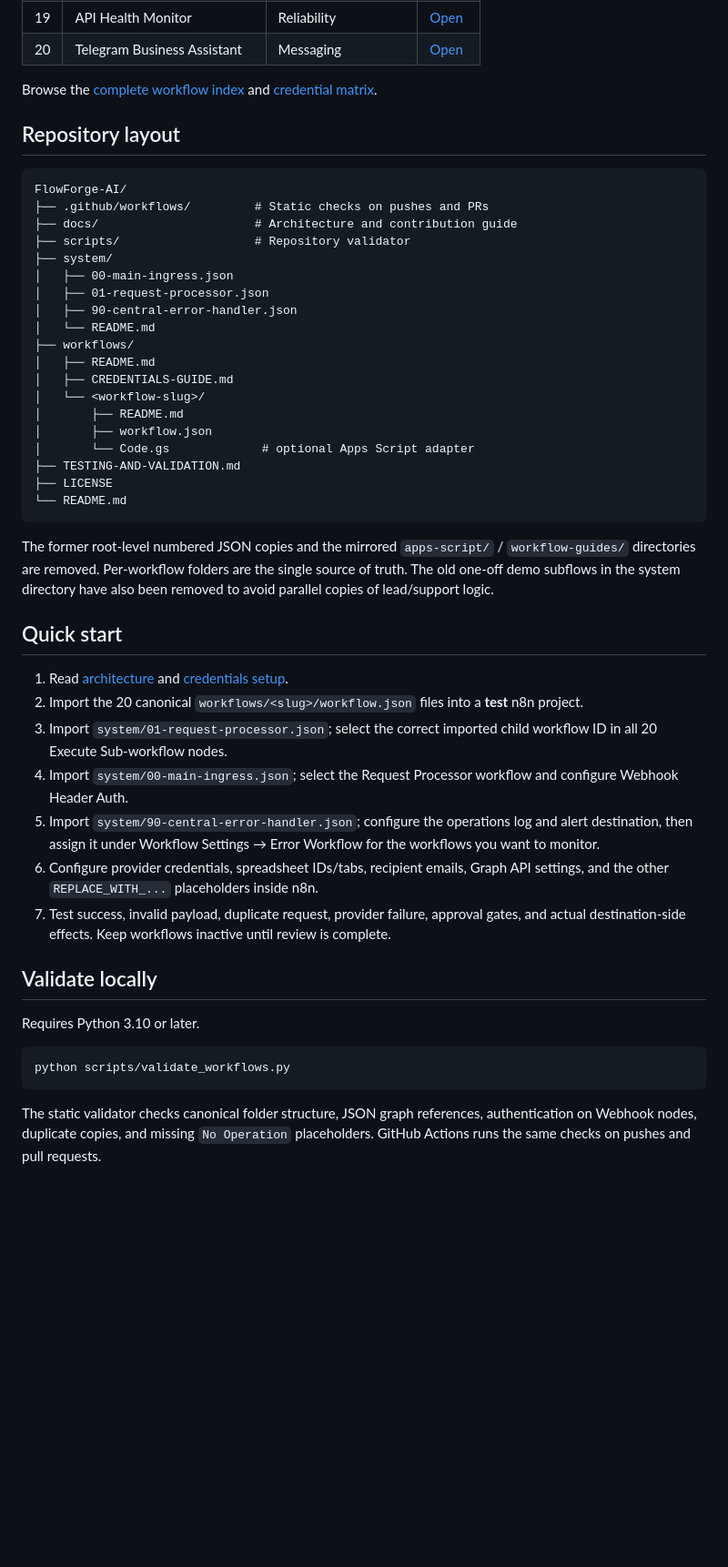
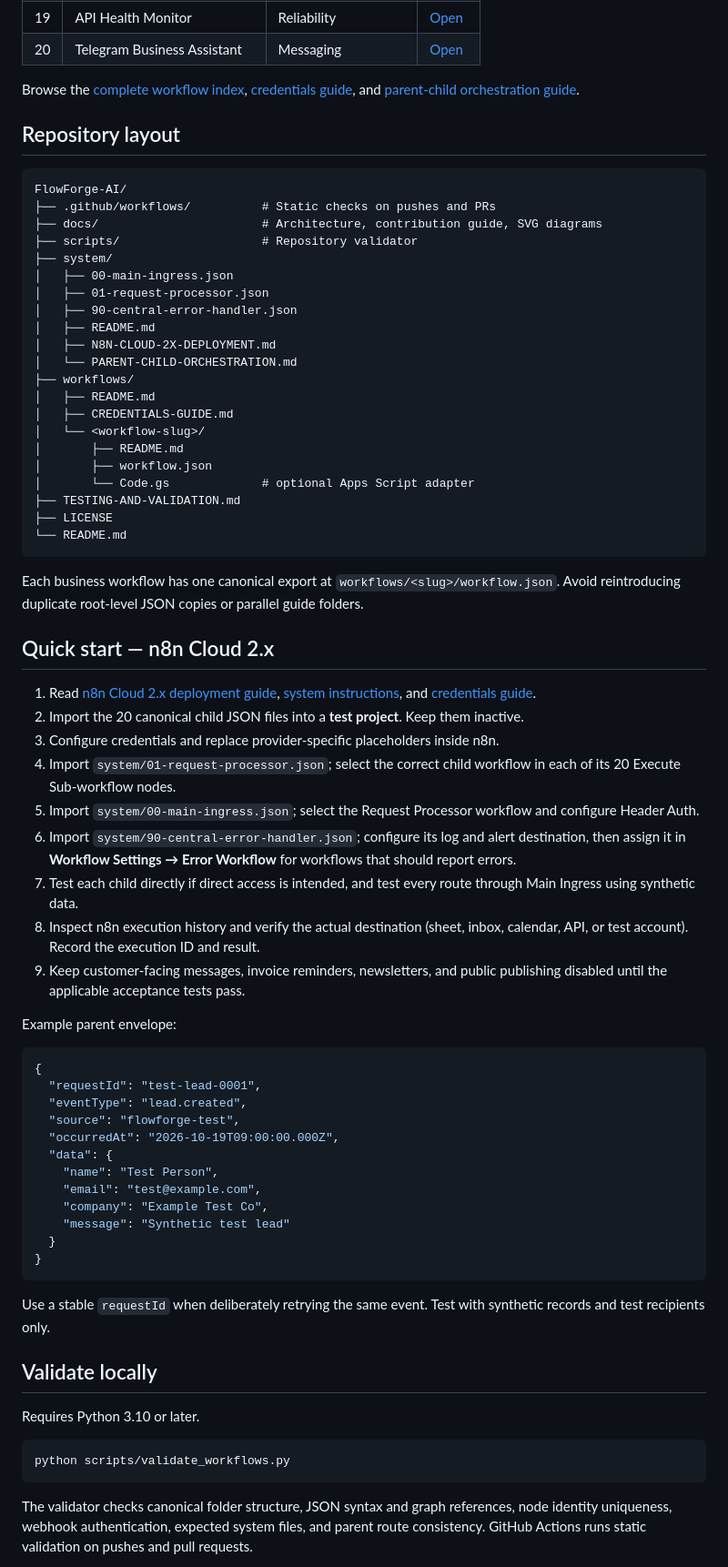
Before and after one commit to Farhanillahiclass/FlowForge-AI, a Markdown page: README.md, the part around one of its changes. Shown at 91% size. Rendered like a GitHub page; blank space fills up the shorter version.

````diff
--- a/README.md
+++ b/README.md
@@ -72,20 +79,22 @@ Every routed node references a **canonical workflow folder**, not a second copy
 | 19 | API Health Monitor | Reliability | [Open](workflows/19-api-health-monitor/README.md) |
 | 20 | Telegram Business Assistant | Messaging | [Open](workflows/20-telegram-business-assistant/README.md) |
 
-Browse the [complete workflow index](workflows/README.md) and [credential matrix](workflows/CREDENTIALS-GUIDE.md).
+Browse the [complete workflow index](workflows/README.md), [credentials guide](workflows/CREDENTIALS-GUIDE.md), and [parent-child orchestration guide](system/PARENT-CHILD-ORCHESTRATION.md).
 
 ## Repository layout
 
 ```text
 FlowForge-AI/
-├── .github/workflows/         # Static checks on pushes and PRs
-├── docs/                      # Architecture and contribution guide
-├── scripts/                   # Repository validator
+├── .github/workflows/          # Static checks on pushes and PRs
+├── docs/                       # Architecture, contribution guide, SVG diagrams
+├── scripts/                    # Repository validator
 ├── system/
 │   ├── 00-main-ingress.json
 │   ├── 01-request-processor.json
 │   ├── 90-central-error-handler.json
-│   └── README.md
+│   ├── README.md
+│   ├── N8N-CLOUD-2X-DEPLOYMENT.md
+│   └── PARENT-CHILD-ORCHESTRATION.md
 ├── workflows/
 │   ├── README.md
 │   ├── CREDENTIALS-GUIDE.md
@@ -98,17 +107,38 @@ FlowForge-AI/
 └── README.md
 ```
 
-The former root-level numbered JSON copies and the mirrored `apps-script/` / `workflow-guides/` directories are removed. Per-workflow folders are the single source of truth. The old one-off demo subflows in the system directory have also been removed to avoid parallel copies of lead/support logic.
+Each business workflow has one canonical export at `workflows/<slug>/workflow.json`. Avoid reintroducing duplicate root-level JSON copies or parallel guide folders.
 
-## Quick start
+## Quick start — n8n Cloud 2.x
 
-1. Read [architecture](docs/ARCHITECTURE.md) and [credentials setup](workflows/CREDENTIALS-GUIDE.md).
-2. Import the 20 canonical `workflows/<slug>/workflow.json` files into a **test** n8n project.
-3. Import `system/01-request-processor.json`; select the correct imported child workflow ID in all 20 Execute Sub-workflow nodes.
-4. Import `system/00-main-ingress.json`; select the Request Processor workflow and configure Webhook Header Auth.
-5. Import `system/90-central-error-handler.json`; configure the operations log and alert destination, then assign it under Workflow Settings → Error Workflow for the workflows you want to monitor.
-6. Configure provider credentials, spreadsheet IDs/tabs, recipient emails, Graph API settings, and the other `REPLACE_WITH_...` placeholders inside n8n.
-7. Test success, invalid payload, duplicate request, provider failure, approval gates, and actual destination-side effects. Keep workflows inactive until review is complete.
+1. Read [n8n Cloud 2.x deployment guide](system/N8N-CLOUD-2X-DEPLOYMENT.md), [system instructions](system/README.md), and [credentials guide](workflows/CREDENTIALS-GUIDE.md).
+2. Import the 20 canonical child JSON files into a **test project**. Keep them inactive.
+3. Configure credentials and replace provider-specific placeholders inside n8n.
+4. Import `system/01-request-processor.json`; select the correct child workflow in each of its 20 Execute Sub-workflow nodes.
+5. Import `system/00-main-ingress.json`; select the Request Processor workflow and configure Header Auth.
+6. Import `system/90-central-error-handler.json`; configure its log and alert destination, then assign it in **Workflow Settings → Error Workflow** for workflows that should report errors.
+7. Test each child directly if direct access is intended, and test every route through Main Ingress using synthetic data.
+8. Inspect n8n execution history and verify the actual destination (sheet, inbox, calendar, API, or test account). Record the execution ID and result.
+9. Keep customer-facing messages, invoice reminders, newsletters, and public publishing disabled until the applicable acceptance tests pass.
+
+Example parent envelope:
+
+```json
+{
+  "requestId": "test-lead-0001",
+  "eventType": "lead.created",
+  "source": "flowforge-test",
+  "occurredAt": "2026-10-19T09:00:00.000Z",
+  "data": {
+    "name": "Test Person",
+    "email": "test@example.com",
+    "company": "Example Test Co",
+    "message": "Synthetic test lead"
+  }
+}
+```
+
+Use a stable `requestId` when deliberately retrying the same event. Test with synthetic records and test recipients only.
 
 ## Validate locally
 
@@ -118,5 +148,5 @@ Requires Python 3.10 or later.
 python scripts/validate_workflows.py
 ```
 
-The static validator checks canonical folder structure, JSON graph references, authentication on Webhook nodes, duplicate copies, and missing `No Operation` placeholders. GitHub Actions runs the same checks on pushes and pull requests.
+The validator checks canonical folder structure, JSON syntax and graph references, node identity uniqueness, webhook authentication, expected system files, and parent route consistency. GitHub Actions runs static validation on pushes and pull requests.
 
````
Also changed, not shown: other parts of README.md (+75 -43 lines).
